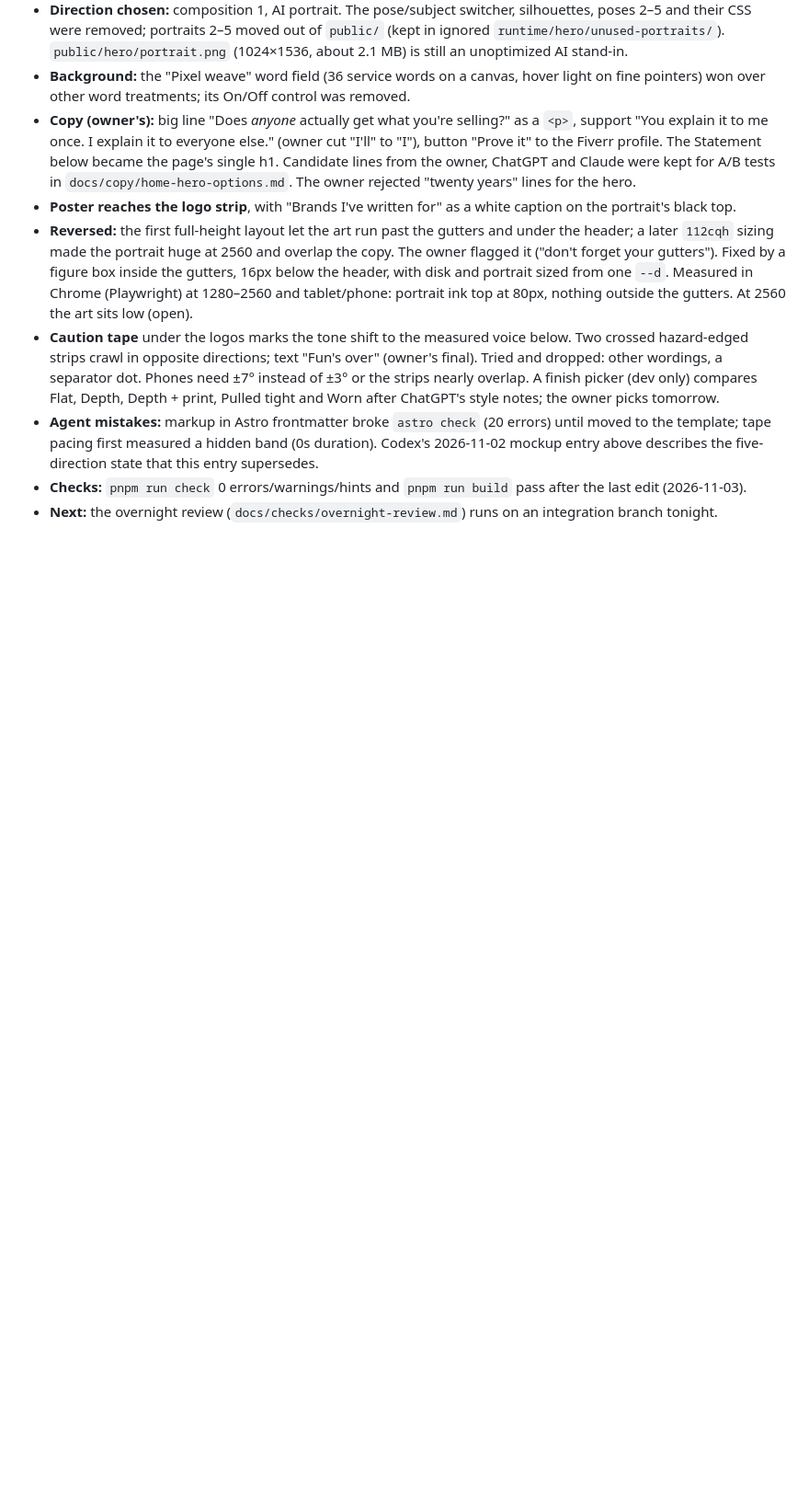
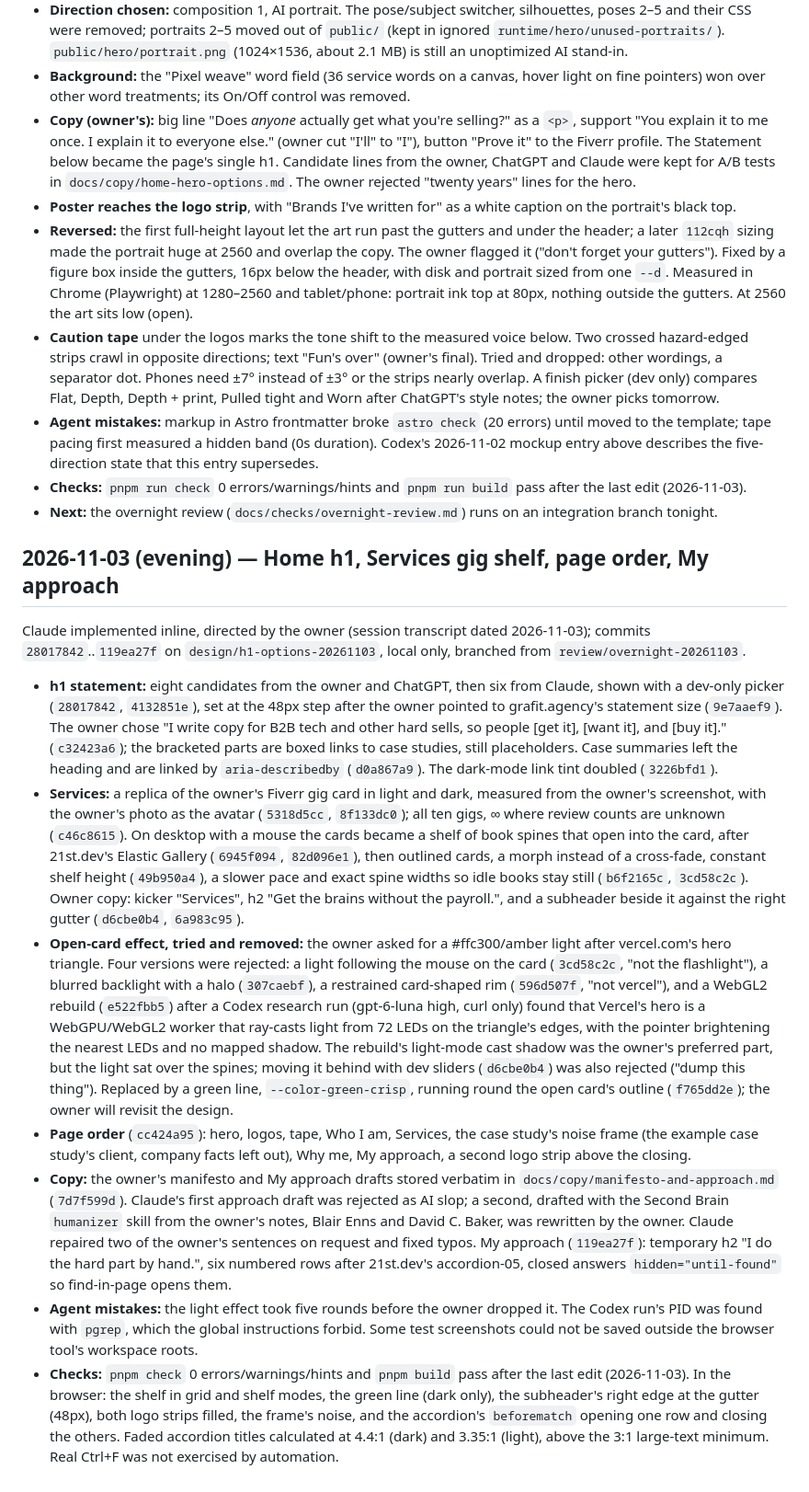
Before and after one commit to goemmaki/emmaki.github.io, a Markdown page: docs/journal/20260924-20261026-history.md, the part around the change. Shown at 92% size. Drawn GitHub-style; blank space fills up the shorter version.

Commit message:
Journal and handoff: home h1, Services shelf, page order, My approach (2026-11-03 evening)
Co-Authored-By: Claude Opus 5.5 <noreply@anthropic.com>

```diff
--- a/docs/journal/20260924-20261026-history.md
+++ b/docs/journal/20260924-20261026-history.md
@@ -500,3 +500,15 @@ Claude implemented inline, directed by the owner in the same session (transcript
 - **Agent mistakes:** markup in Astro frontmatter broke `astro check` (20 errors) until moved to the template; tape pacing first measured a hidden band (0s duration). Codex's 2026-11-02 mockup entry above describes the five-direction state that this entry supersedes.
 - **Checks:** `pnpm run check` 0 errors/warnings/hints and `pnpm run build` pass after the last edit (2026-11-03).
 - **Next:** the overnight review (`docs/checks/overnight-review.md`) runs on an integration branch tonight.
+
+## 2026-11-03 (evening) — Home h1, Services gig shelf, page order, My approach
+
+Claude implemented inline, directed by the owner (session transcript dated 2026-11-03); commits `28017842`..`119ea27f` on `design/h1-options-20261103`, local only, branched from `review/overnight-20261103`.
+
+- **h1 statement:** eight candidates from the owner and ChatGPT, then six from Claude, shown with a dev-only picker (`28017842`, `4132851e`), set at the 48px step after the owner pointed to grafit.agency's statement size (`9e7aaef9`). The owner chose "I write copy for B2B tech and other hard sells, so people [get it], [want it], and [buy it]." (`c32423a6`); the bracketed parts are boxed links to case studies, still placeholders. Case summaries left the heading and are linked by `aria-describedby` (`d0a867a9`). The dark-mode link tint doubled (`3226bfd1`).
+- **Services:** a replica of the owner's Fiverr gig card in light and dark, measured from the owner's screenshot, with the owner's photo as the avatar (`5318d5cc`, `8f133dc0`); all ten gigs, ∞ where review counts are unknown (`c46c8615`). On desktop with a mouse the cards became a shelf of book spines that open into the card, after 21st.dev's Elastic Gallery (`6945f094`, `82d096e1`), then outlined cards, a morph instead of a cross-fade, constant shelf height (`49b950a4`), a slower pace and exact spine widths so idle books stay still (`b6f2165c`, `3cd58c2c`). Owner copy: kicker "Services", h2 "Get the brains without the payroll.", and a subheader beside it against the right gutter (`d6cbe0b4`, `6a983c95`).
+- **Open-card effect, tried and removed:** the owner asked for a #ffc300/amber light after vercel.com's hero triangle. Four versions were rejected: a light following the mouse on the card (`3cd58c2c`, "not the flashlight"), a blurred backlight with a halo (`307caebf`), a restrained card-shaped rim (`596d507f`, "not vercel"), and a WebGL2 rebuild (`e522fbb5`) after a Codex research run (gpt-6-luna high, curl only) found that Vercel's hero is a WebGPU/WebGL2 worker that ray-casts light from 72 LEDs on the triangle's edges, with the pointer brightening the nearest LEDs and no mapped shadow. The rebuild's light-mode cast shadow was the owner's preferred part, but the light sat over the spines; moving it behind with dev sliders (`d6cbe0b4`) was also rejected ("dump this thing"). Replaced by a green line, `--color-green-crisp`, running round the open card's outline (`f765dd2e`); the owner will revisit the design.
+- **Page order** (`cc424a95`): hero, logos, tape, Who I am, Services, the case study's noise frame (the example case study's client, company facts left out), Why me, My approach, a second logo strip above the closing.
+- **Copy:** the owner's manifesto and My approach drafts stored verbatim in `docs/copy/manifesto-and-approach.md` (`7d7f599d`). Claude's first approach draft was rejected as AI slop; a second, drafted with the Second Brain `humanizer` skill from the owner's notes, Blair Enns and David C. Baker, was rewritten by the owner. Claude repaired two of the owner's sentences on request and fixed typos. My approach (`119ea27f`): temporary h2 "I do the hard part by hand.", six numbered rows after 21st.dev's accordion-05, closed answers `hidden="until-found"` so find-in-page opens them.
+- **Agent mistakes:** the light effect took five rounds before the owner dropped it. The Codex run's PID was found with `pgrep`, which the global instructions forbid. Some test screenshots could not be saved outside the browser tool's workspace roots.
+- **Checks:** `pnpm check` 0 errors/warnings/hints and `pnpm build` pass after the last edit (2026-11-03). In the browser: the shelf in grid and shelf modes, the green line (dark only), the subheader's right edge at the gutter (48px), both logo strips filled, the frame's noise, and the accordion's `beforematch` opening one row and closing the others. Faded accordion titles calculated at 4.4:1 (dark) and 3.35:1 (light), above the 3:1 large-text minimum. Real Ctrl+F was not exercised by automation.
```
Also changed, not shown: AGENTS.md (+2 -1 lines), docs/handoffs/20261103-home-sections.md (added, +42 -0 lines).
